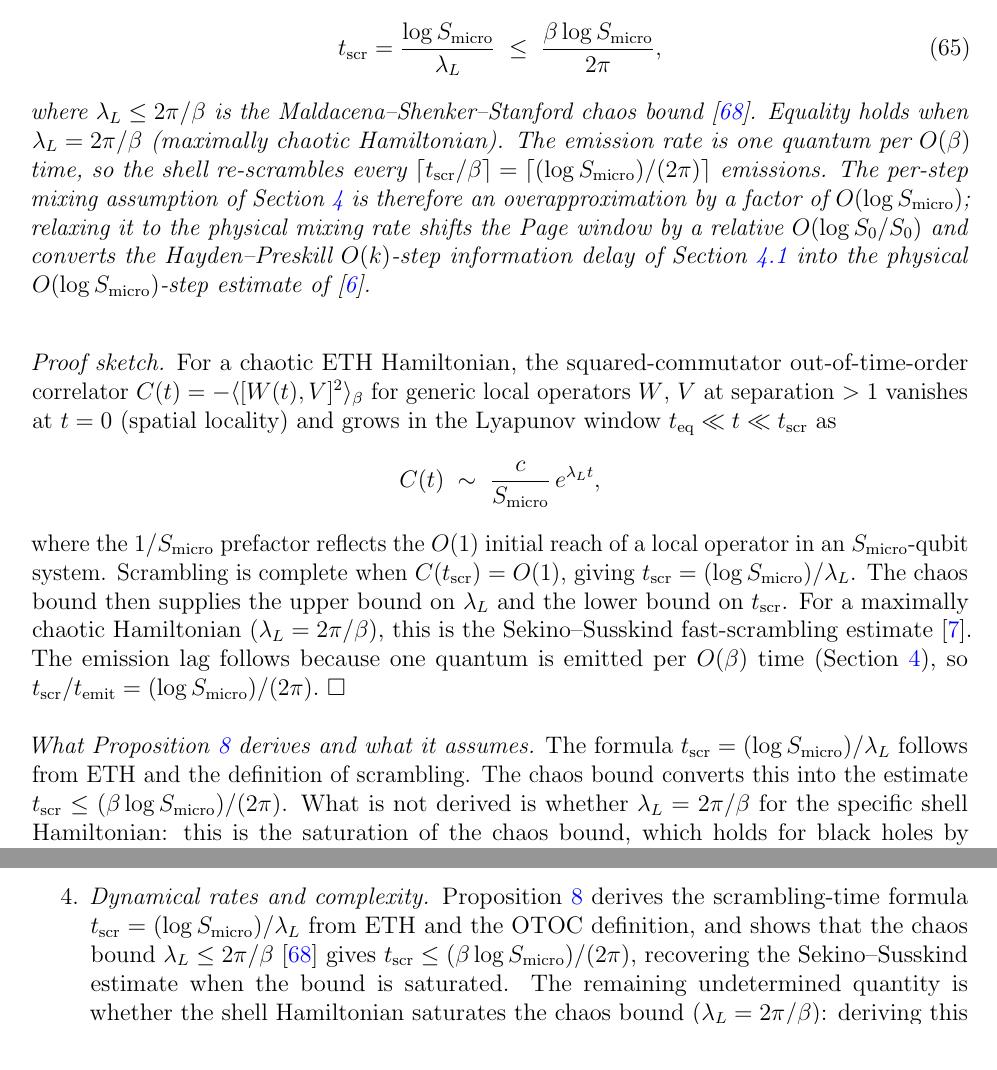
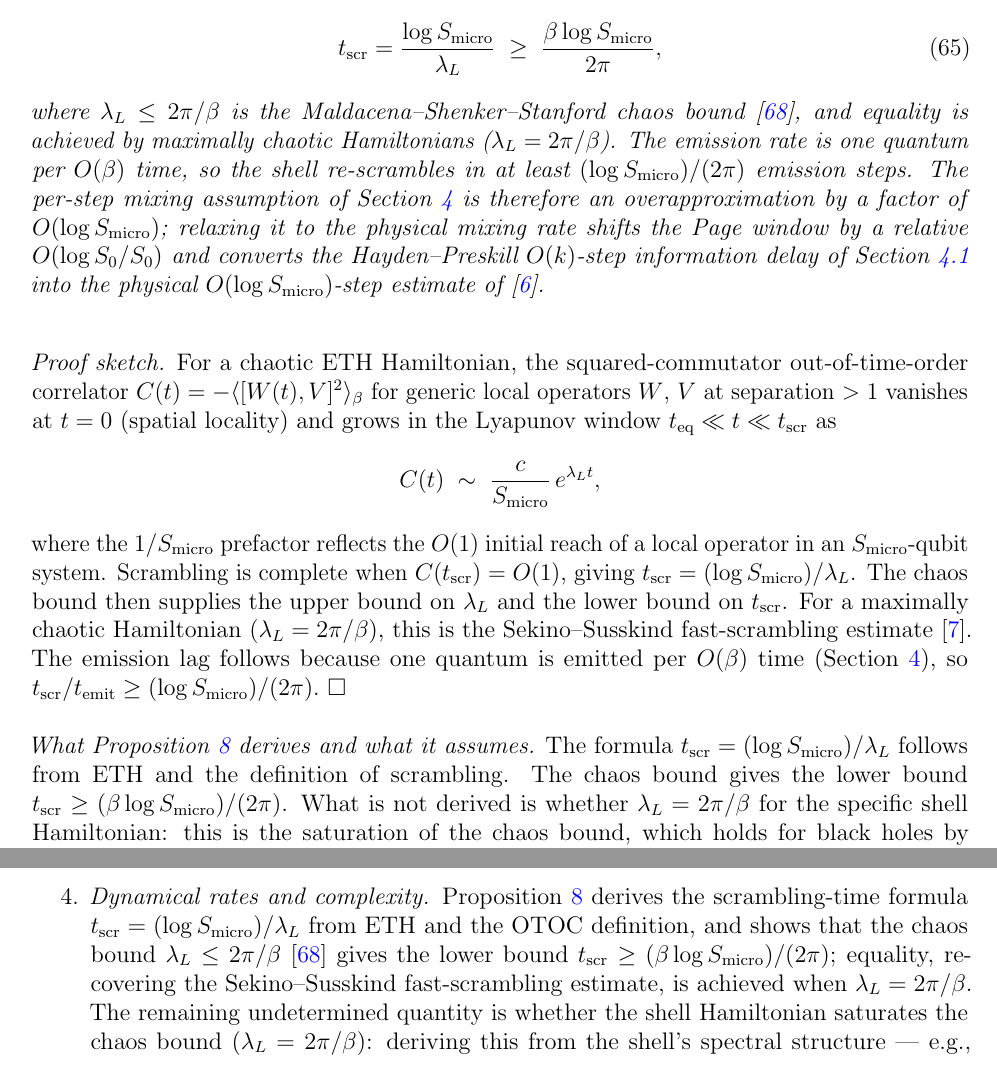
Before and after one commit to Sergei-dev-to/Projects, a LaTeX paper (bh-evaporator/paper_ideal_hamiltonian/main.tex): two parts of pages 27 and 30 of 50, joined at a grey line, cut so that both start at the same text. Compiled offline with pdfLaTeX.

Commit message:
Fix wrong inequality direction in Prop 8 (scrambling time)
The chaos bound lambda_L <= 2pi/beta gives an UPPER bound on lambda_L
and hence a LOWER bound on t_scr. All four occurrences of the wrong
direction (leq -> geq) are corrected: the proposition equation, the
consequence paragraph, the remark, and Open Problem 4. The proof text
already said "lower bound on t_scr" correctly; the equations now match.

Co-Authored-By: Claude Sonnet 4.6 <noreply@anthropic.com>

```diff
--- a/bh-evaporator/paper_ideal_hamiltonian/main.tex
+++ b/bh-evaporator/paper_ideal_hamiltonian/main.tex
@@ -1719,14 +1719,13 @@ in-shell scrambling time satisfies
 \begin{equation}
   \label{eq:scrambling-time}
   t_{\rm scr} = \frac{\log\Smicro}{\lambda_L}
-  \;\leq\; \frac{\beta\log\Smicro}{2\pi},
+  \;\geq\; \frac{\beta\log\Smicro}{2\pi},
 \end{equation}
 where $\lambda_L\le2\pi/\beta$ is the Maldacena--Shenker--Stanford chaos
-bound \cite{MaldacenaShenkerStanford2016}.  Equality holds when
-$\lambda_L=2\pi/\beta$ (maximally chaotic Hamiltonian).  The emission
-rate is one quantum per $O(\beta)$ time, so the shell re-scrambles every
-$\lceil t_{\rm scr}/\beta\rceil = \lceil(\log\Smicro)/(2\pi)\rceil$
-emissions.  The per-step mixing assumption of
+bound \cite{MaldacenaShenkerStanford2016}, and equality is achieved by
+maximally chaotic Hamiltonians ($\lambda_L=2\pi/\beta$).  The emission
+rate is one quantum per $O(\beta)$ time, so the shell re-scrambles in
+at least $(\log\Smicro)/(2\pi)$ emission steps.  The per-step mixing assumption of
 Section~\ref{sec:isometry-flow} is therefore an overapproximation by a
 factor of $O(\log\Smicro)$; relaxing it to the physical mixing rate
 shifts the Page window by a relative $O(\log S_0/S_0)$ and converts the
@@ -1752,12 +1751,12 @@ lower bound on $t_{\rm scr}$.  For a maximally chaotic Hamiltonian
 ($\lambda_L=2\pi/\beta$), this is the Sekino--Susskind fast-scrambling
 estimate \cite{SekinoSusskind2008}.  The emission lag follows because one
 quantum is emitted per $O(\beta)$ time (Section~\ref{sec:isometry-flow}),
-so $t_{\rm scr}/t_{\rm emit}=(\log\Smicro)/(2\pi)$.~$\square$
+so $t_{\rm scr}/t_{\rm emit}\ge(\log\Smicro)/(2\pi)$.~$\square$
 
 \smallskip\noindent\emph{What Proposition~\ref{prop:scrambling-time} derives and what it assumes.}
 The formula $t_{\rm scr}=(\log\Smicro)/\lambda_L$ follows from ETH and
-the definition of scrambling.  The chaos bound converts this into the
-estimate $t_{\rm scr}\le(\beta\log\Smicro)/(2\pi)$.
+the definition of scrambling.  The chaos bound gives the lower bound
+$t_{\rm scr}\ge(\beta\log\Smicro)/(2\pi)$.
 What is not derived is whether $\lambda_L=2\pi/\beta$ for the specific
 shell Hamiltonian: this is the saturation of the chaos bound, which holds
 for black holes by gravitational shock-wave arguments \cite{ShenkerStanford2014}
@@ -1963,9 +1962,9 @@ semiclassical calculation fails.
 Proposition~\ref{prop:scrambling-time} derives the scrambling-time formula
 $t_{\rm scr}=(\log\Smicro)/\lambda_L$ from ETH and the OTOC definition,
 and shows that the chaos bound $\lambda_L\le2\pi/\beta$
-\cite{MaldacenaShenkerStanford2016} gives
-$t_{\rm scr}\le(\beta\log\Smicro)/(2\pi)$, recovering the Sekino--Susskind
-estimate when the bound is saturated.  The remaining undetermined
+\cite{MaldacenaShenkerStanford2016} gives the lower bound
+$t_{\rm scr}\ge(\beta\log\Smicro)/(2\pi)$; equality, recovering the
+Sekino--Susskind fast-scrambling estimate, is achieved when $\lambda_L=2\pi/\beta$.  The remaining undetermined
 quantity is whether the shell Hamiltonian saturates the chaos bound
 ($\lambda_L=2\pi/\beta$): deriving this from the shell's spectral structure
 --- e.g., extracting $\lambda_L$ from OTOC vs.\ $t$ for the Cayley family
```
